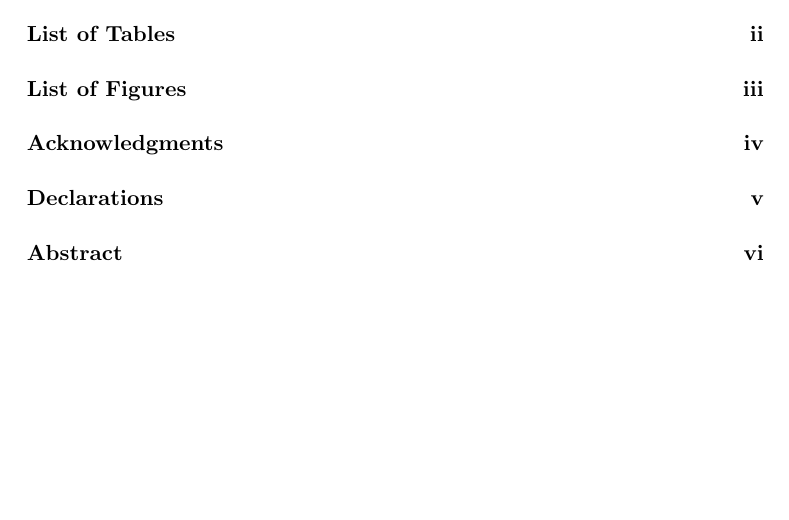
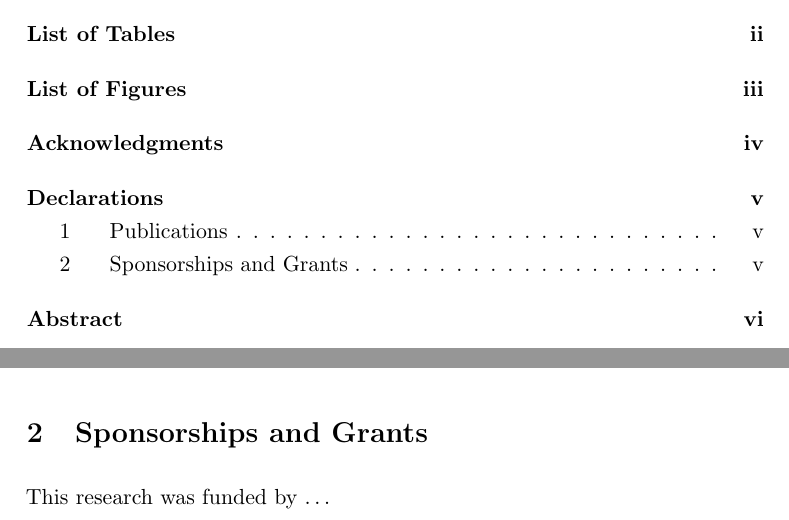
Before and after one commit to MBradbury/thesis-template, a LaTeX thesis (Thesis.tex, which reads Preamble/Declarations.tex): part of page 2 of 19 before the commit and two parts of pages 2 and 6 of 19 after it, the two joined at a grey line, cut so that both start at the same text, the shorter picture padded with empty space. Compiled offline with pdfLaTeX.

Commit message:
Add section titles to declarations. Also add a section to specify funding information for the thesis

```diff
--- a/Preamble/Declarations.tex
+++ b/Preamble/Declarations.tex
@@ -13,4 +14,9 @@
 \item[\citep{ref2}] \bibentry{ref2}
 \end{itemize}
 
+{\renewcommand*\thesection{\arabic{section}}\section{Sponsorships and Grants}}
+
+% Insert details of the funder
+\noindent This research was funded by \ldots
+
 \end{thesisdeclaration}
```
Also changed, not shown: Preamble/Declarations.tex (3 more changed lines).
